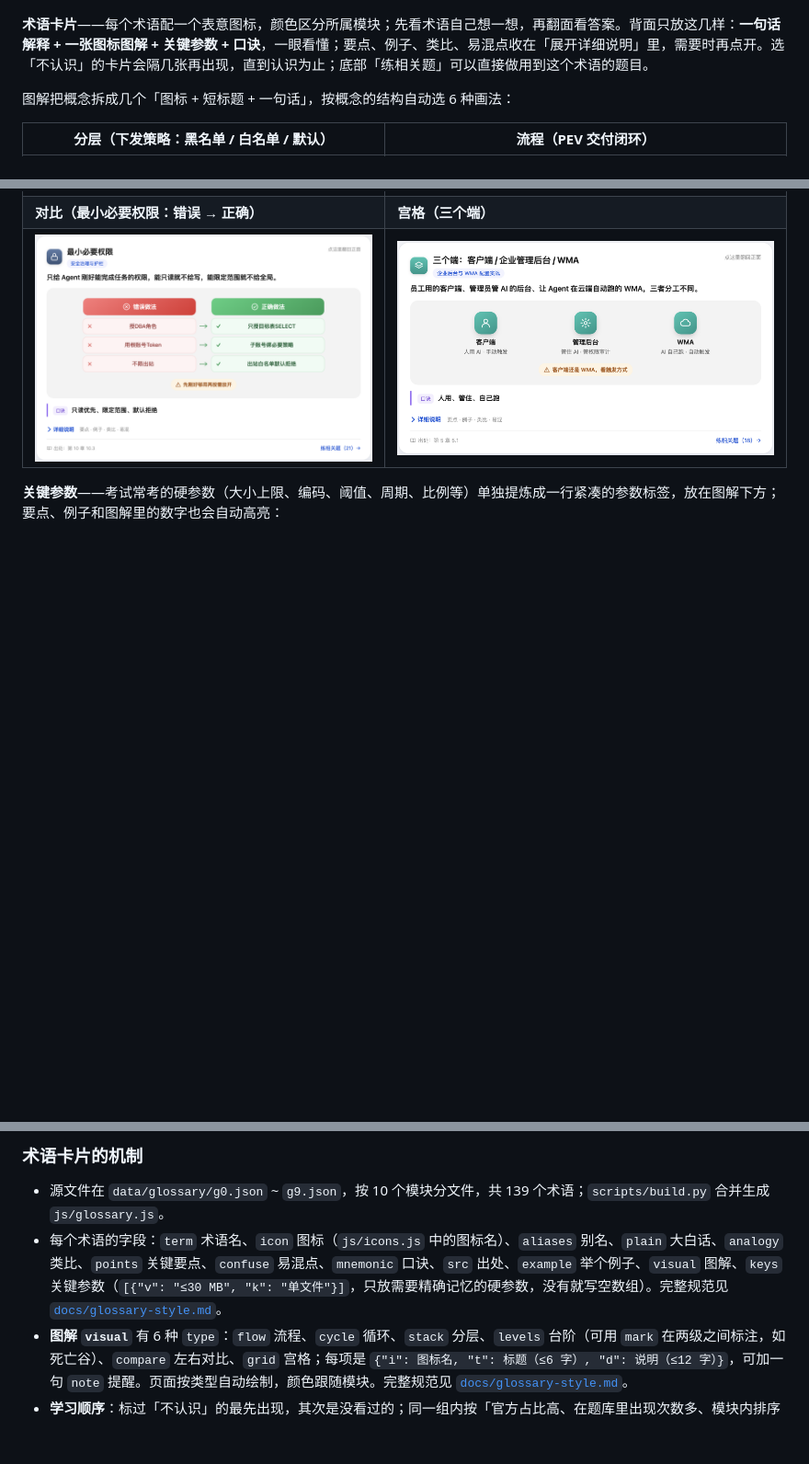
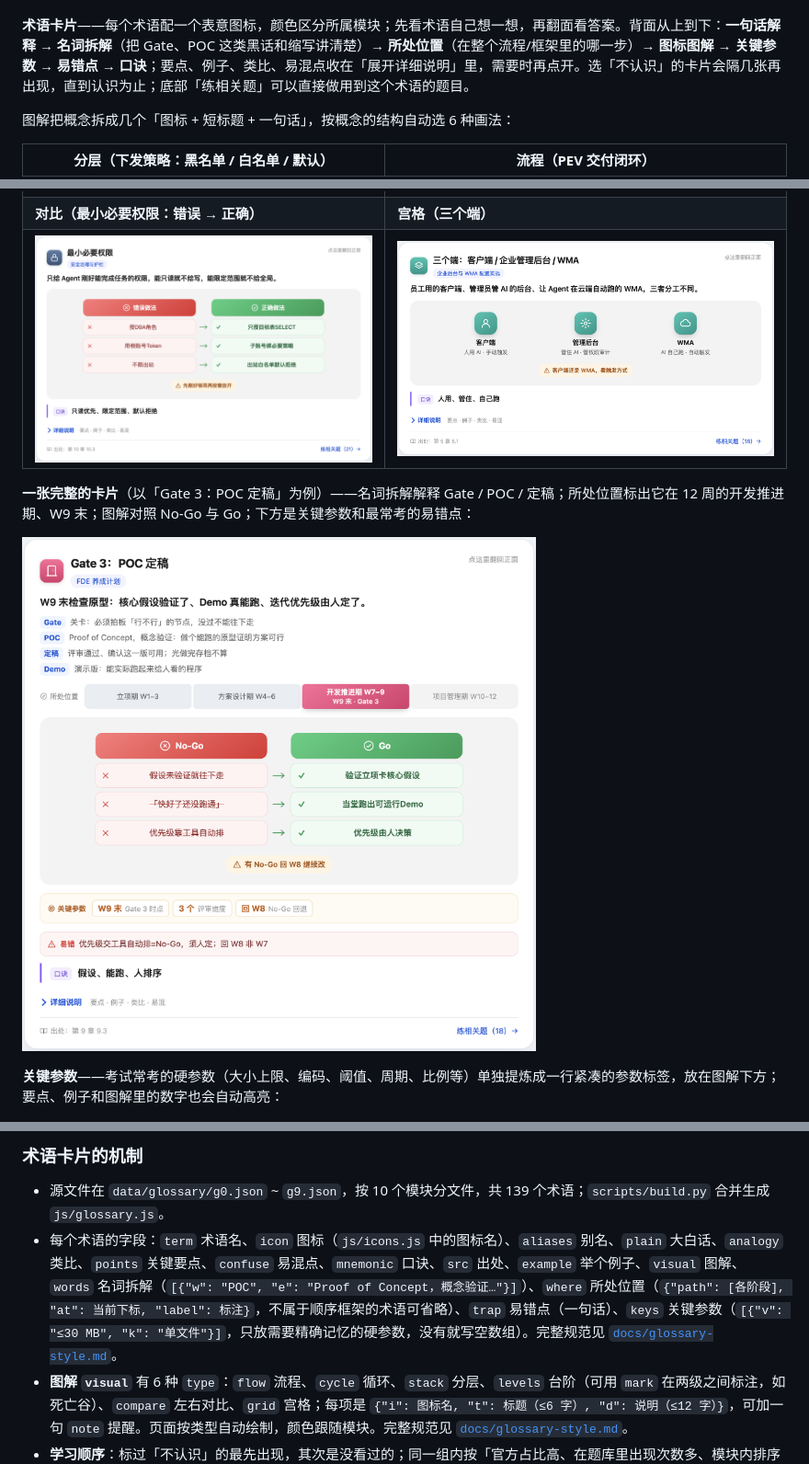
Before and after one commit to metafeng/fde-mock-exam, a Markdown page: README.md, 3 parts joined by grey strips. Shown at 92% size. GitHub-like rendering; pictures changed too: docs/images/card-full.png (added); blank space fills up the shorter version.

Commit message:
术语卡片补全解释：名词拆解、所处位置进度条、常显易错点；Go/No-Go 类图解改为对照
Co-Authored-By: Claude Opus 5.5 <noreply@anthropic.com>

```diff
--- a/README.md
+++ b/README.md
@@ -108,7 +108,7 @@
 
 ![知识点速览](docs/images/app-overview.png)
 
-**术语卡片**——每个术语配一个表意图标，颜色区分所属模块；先看术语自己想一想，再翻面看答案。背面只放这几样：**一句话解释 + 一张图标图解 + 关键参数 + 口诀**，一眼看懂；要点、例子、类比、易混点收在「展开详细说明」里，需要时再点开。选「不认识」的卡片会隔几张再出现，直到认识为止；底部「练相关题」可以直接做用到这个术语的题目。
+**术语卡片**——每个术语配一个表意图标，颜色区分所属模块；先看术语自己想一想，再翻面看答案。背面从上到下：**一句话解释 → 名词拆解**（把 Gate、POC 这类黑话和缩写讲清楚）**→ 所处位置**（在整个流程/框架里的哪一步）**→ 图标图解 → 关键参数 → 易错点 → 口诀**；要点、例子、类比、易混点收在「展开详细说明」里，需要时再点开。选「不认识」的卡片会隔几张再出现，直到认识为止；底部「练相关题」可以直接做用到这个术语的题目。
 
 图解把概念拆成几个「图标 + 短标题 + 一句话」，按概念的结构自动选 6 种画法：
 
@@ -119,6 +119,10 @@
 | ![循环图解](docs/images/card-cycle.png) | ![台阶图解](docs/images/card-levels.png) |
 | **对比（最小必要权限：错误 → 正确）** | **宫格（三个端）** |
 | ![对比图解](docs/images/card-compare.png) | ![宫格图解](docs/images/card-grid.png) |
+
+**一张完整的卡片**（以「Gate 3：POC 定稿」为例）——名词拆解解释 Gate / POC / 定稿；所处位置标出它在 12 周的开发推进期、W9 末；图解对照 No-Go 与 Go；下方是关键参数和最常考的易错点：
+
+![完整卡片](docs/images/card-full.png)
 
 **关键参数**——考试常考的硬参数（大小上限、编码、阈值、周期、比例等）单独提炼成一行紧凑的参数标签，放在图解下方；要点、例子和图解里的数字也会自动高亮：
 
@@ -272,7 +276,7 @@ docs/glossary-style.md  术语卡片编写规范
 ### 术语卡片的机制
 
 - 源文件在 `data/glossary/g0.json` ~ `g9.json`，按 10 个模块分文件，共 139 个术语；`scripts/build.py` 合并生成 `js/glossary.js`。
-- 每个术语的字段：`term` 术语名、`icon` 图标（`js/icons.js` 中的图标名）、`aliases` 别名、`plain` 大白话、`analogy` 类比、`points` 关键要点、`confuse` 易混点、`mnemonic` 口诀、`src` 出处、`example` 举个例子、`visual` 图解、`keys` 关键参数（`[{"v": "≤30 MB", "k": "单文件"}]`，只放需要精确记忆的硬参数，没有就写空数组）。完整规范见 [`docs/glossary-style.md`](docs/glossary-style.md)。
+- 每个术语的字段：`term` 术语名、`icon` 图标（`js/icons.js` 中的图标名）、`aliases` 别名、`plain` 大白话、`analogy` 类比、`points` 关键要点、`confuse` 易混点、`mnemonic` 口诀、`src` 出处、`example` 举个例子、`visual` 图解、`words` 名词拆解（`[{"w": "POC", "e": "Proof of Concept，概念验证…"}]`）、`where` 所处位置（`{"path": [各阶段], "at": 当前下标, "label": 标注}`，不属于顺序框架的术语可省略）、`trap` 易错点（一句话）、`keys` 关键参数（`[{"v": "≤30 MB", "k": "单文件"}]`，只放需要精确记忆的硬参数，没有就写空数组）。完整规范见 [`docs/glossary-style.md`](docs/glossary-style.md)。
 - **图解 `visual`** 有 6 种 `type`：`flow` 流程、`cycle` 循环、`stack` 分层、`levels` 台阶（可用 `mark` 在两级之间标注，如死亡谷）、`compare` 左右对比、`grid` 宫格；每项是 `{"i": 图标名, "t": 标题（≤6 字）, "d": 说明（≤12 字）}`，可加一句 `note` 提醒。页面按类型自动绘制，颜色跟随模块。完整规范见 [`docs/glossary-style.md`](docs/glossary-style.md)。
 - **学习顺序**：标过「不认识」的最先出现，其次是没看过的；同一组内按「官方占比高、在题库里出现次数多、模块内排序靠前」优先。
 - **认识 / 不认识**：选「认识了」移出待学（「只看没掌握」模式）；选「不认识」的卡片隔 4 张再出现。掌握情况记在 `fde-mock-cards`，线上按账号同步。
```
Also changed, not shown: 13 other files.
